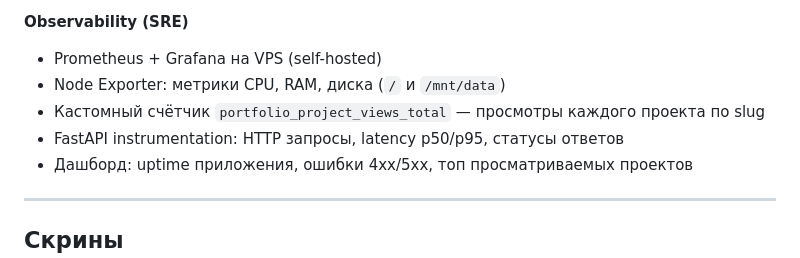
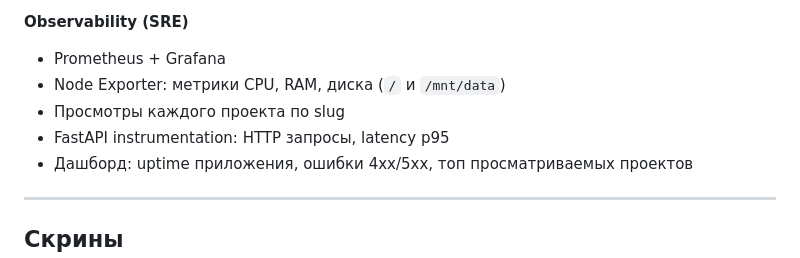
Before and after one commit to nikoussr/maks-asovski-portfolio, a Markdown page: README.md, the part around one of its changes. Rendered like a GitHub page.

```diff
--- a/README.md
+++ b/README.md
@@ -31,10 +31,10 @@
 - FFmpeg: конвертация загружаемых видео в H.264 MP4 с `-movflags +faststart`
 
 **Observability (SRE)**
-- Prometheus + Grafana на VPS (self-hosted)
+- Prometheus + Grafana
 - Node Exporter: метрики CPU, RAM, диска (`/` и `/mnt/data`)
-- Кастомный счётчик `portfolio_project_views_total` — просмотры каждого проекта по slug
-- FastAPI instrumentation: HTTP запросы, latency p50/p95, статусы ответов
+- Просмотры каждого проекта по slug
+- FastAPI instrumentation: HTTP запросы, latency p95
 - Дашборд: uptime приложения, ошибки 4xx/5xx, топ просматриваемых проектов
 
 ---
```
Also changed, not shown: other parts of README.md (+8 -0 lines).
